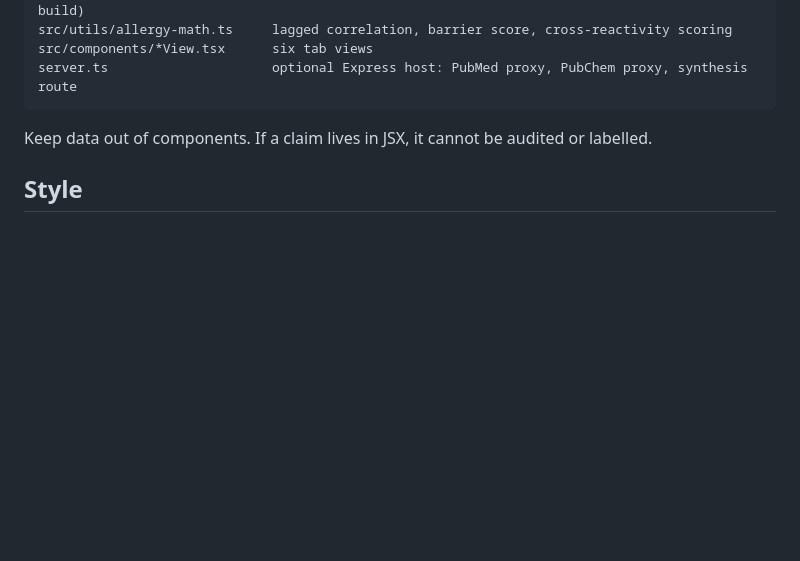
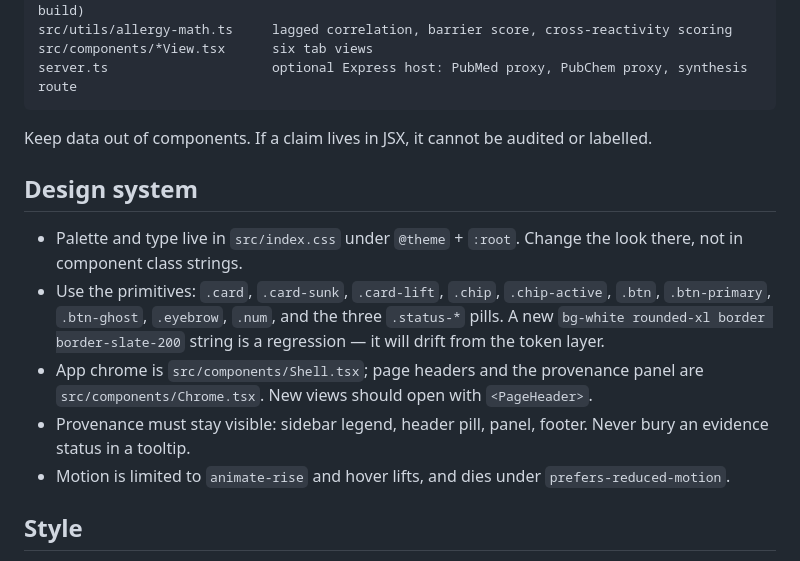
Before and after one commit to Jpalmer95/allergoscope, a Markdown page: AGENTS.md, the part around the change. GitHub-like rendering; blank space fills up the shorter version.

```diff
--- a/AGENTS.md
+++ b/AGENTS.md
@@ -41,6 +41,20 @@ server.ts                     optional Express host: PubMed proxy, PubChem proxy
 
 Keep data out of components. If a claim lives in JSX, it cannot be audited or labelled.
 
+## Design system
+
+- Palette and type live in `src/index.css` under `@theme` + `:root`. Change the look there, not in
+  component class strings.
+- Use the primitives: `.card`, `.card-sunk`, `.card-lift`, `.chip`, `.chip-active`, `.btn`,
+  `.btn-primary`, `.btn-ghost`, `.eyebrow`, `.num`, and the three `.status-*` pills. A new
+  `bg-white rounded-xl border border-slate-200` string is a regression — it will drift from the
+  token layer.
+- App chrome is `src/components/Shell.tsx`; page headers and the provenance panel are
+  `src/components/Chrome.tsx`. New views should open with `<PageHeader>`.
+- Provenance must stay visible: sidebar legend, header pill, panel, footer. Never bury an evidence
+  status in a tooltip.
+- Motion is limited to `animate-rise` and hover lifts, and dies under `prefers-reduced-motion`.
+
 ## Style
 
 Plain, cautious scientific prose. No hype adjectives, no "revolutionary", no implied cure. Short
```
Also changed, not shown: README.md (+3 -1 lines), docs/screenshots/agrochemicals.png (added), docs/screenshots/chronography.png (added), docs/screenshots/hypothesis.png (added), docs/screenshots/mechanisms.png (added).
